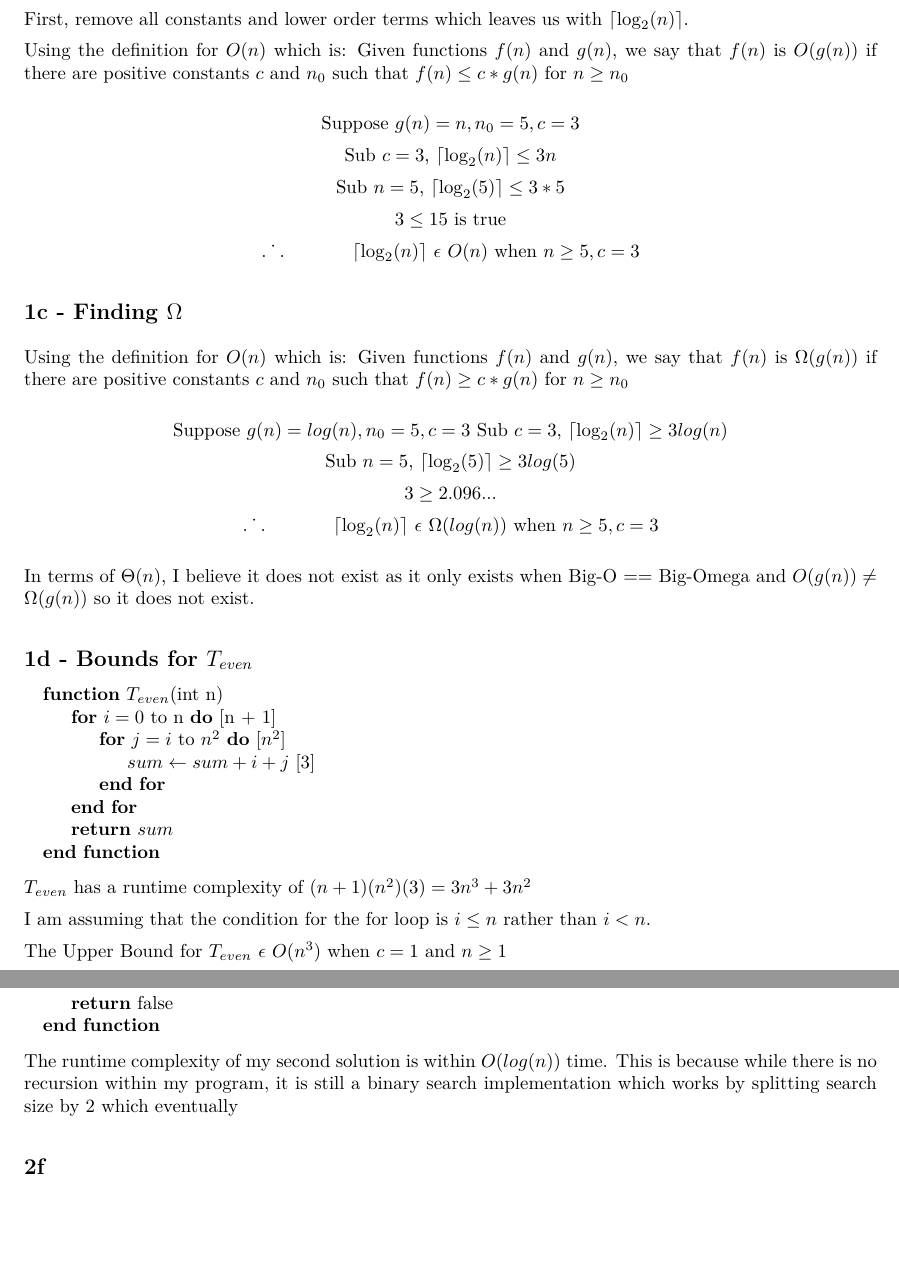
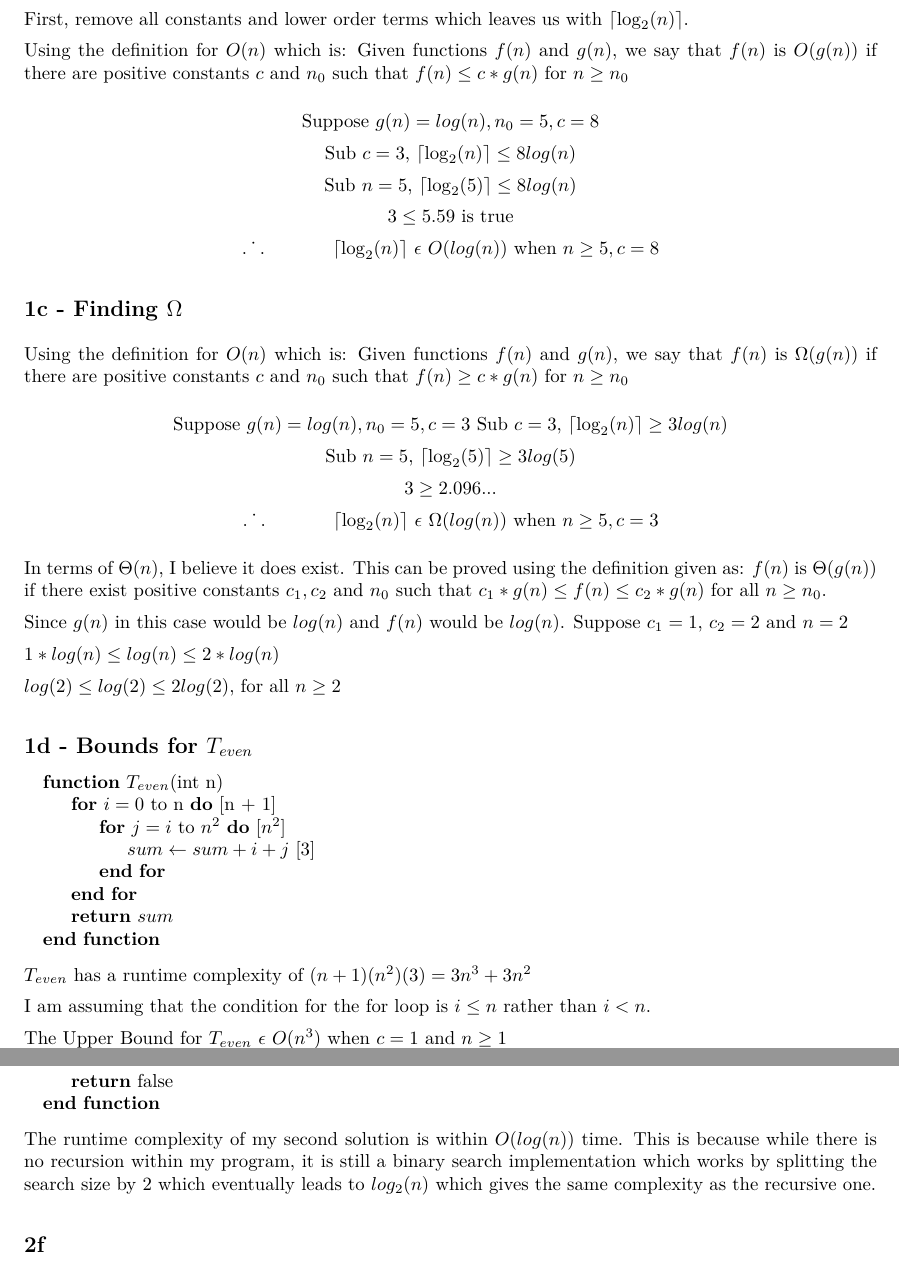
Before and after one commit to notalie/COMP3506, a LaTeX document (A1 Report/A1-45309740.tex): two parts of pages 4 and 8 of 11, joined at a grey line, cut so that both start at the same text, the shorter picture padded with empty space. Compiled offline with pdfLaTeX.

Commit message:
Fixed some stuff up

```diff
--- a/A1 Report/A1-45309740.tex
+++ b/A1 Report/A1-45309740.tex
@@ -163,15 +163,15 @@ Given functions $f(n)$ and $g(n)$, we say that $f(n)$ is $O(g(n))$ if there are
 $f(n) \leq c * g(n)$ for $n \geq n_0$
 
 \begin{center}
-    Suppose $g(n) = n, n_0 = 5, c = 3$
+    Suppose $g(n) = log(n), n_0 = 5, c = 8$
 
-    Sub $c = 3$, $\ceil{\log_2(n)} \leq 3n$
+    Sub $c = 3$, $\ceil{\log_2(n)} \leq 8log(n)$
 
-    Sub $n = 5$, $\ceil{\log_2(5)}  \leq 3*5$
+    Sub $n = 5$, $\ceil{\log_2(5)}  \leq 8log(n)$
 
-    $3 \leq 15$ is true
+    $3 \leq 5.59$ is true
 
-    $\dot{.\hspace{.095in}.}\hspace{.5in} \ceil{\log_2(n)} \text{ }\epsilon \text{ } O(n)$ when $n \geq 5, c = 3$
+    $\dot{.\hspace{.095in}.}\hspace{.5in} \ceil{\log_2(n)} \text{ }\epsilon \text{ } O(log(n))$ when $n \geq 5, c = 8$
 \end{center}
 
 
@@ -190,7 +190,14 @@ Given functions $f(n)$ and $g(n)$, we say that $f(n)$ is $\Omega(g(n))$ if there
     $\dot{.\hspace{.095in}.}\hspace{.5in} \ceil{\log_2(n)} \text{  }\epsilon \text{ } \Omega(log(n))$ when $n \geq 5, c = 3$
 \end{center}
 
-In terms of $\Theta(n)$, I believe it does not exist as it only exists when Big-O == Big-Omega and $O(g(n)) \neq \Omega(g(n))$ so it does not exist.
+In terms of $\Theta(n)$, I believe it does exist. This can be proved using the definition given as:
+$f(n)$ is $\Theta(g(n))$ if there exist positive constants $c_1, c_2$ and $n_0$ such that $c_1 * g(n) \leq f(n) \leq c_2 * g(n)$ for all $n \geq n_0$.
+
+Since $g(n)$ in this case would be $log(n)$ and $f(n)$ would be $log(n)$. Suppose $c_1 = 1$, $c_2 = 2$ and $n = 2$
+
+$1 * log(n) \leq log(n) \leq 2 * log(n)$
+
+$log(2) \leq log(2) \leq 2log(2)$, for all $n \geq 2$
 
 \subsection*{1d - Bounds for $T_{even}$}
 
@@ -361,7 +368,7 @@ Since n = k, the $\Theta$ is  $\Theta(1)$ for when $T(1) = 1$.
     \EndFunction
 \end{algorithmic}
 
-The runtime complexity of my second solution is within $O(log(n))$ time. This is because while there is no recursion within my program, it is still a binary search implementation which works by splitting search size by 2 which eventually
+The runtime complexity of my second solution is within $O(log(n))$ time. This is because while there is no recursion within my program, it is still a binary search implementation which works by splitting the search size by 2 which eventually leads to $log_2(n)$ which gives the same complexity as the recursive one.
 
 \subsection*{2f}
 For the consideration of larger inputs, I believe that the iterative method is better. This is because if there are more elements within A (as n increases), there runs the risk of getting a Stack Overflow due to a recursive depth being reached. This is mainly due to recursive methods relying on the stack which is ineffective for larger inputs.
```
Also changed, not shown: A1 Report/tree.tex (+1 -1 lines), A1 Report/A1-45309740.pdf, A1 Report/A1-45309740.tex (8 more changed lines), 4 other files.
